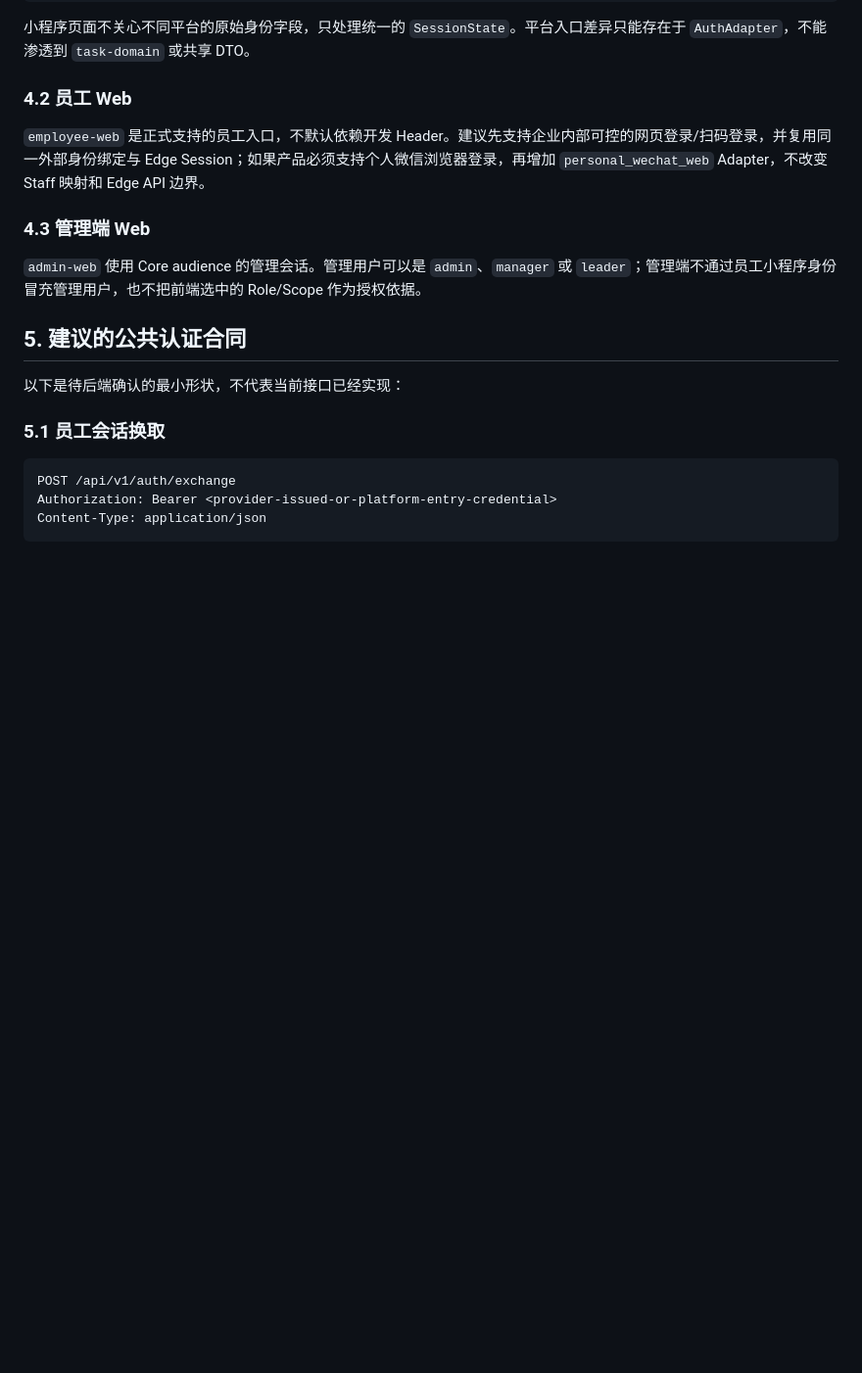
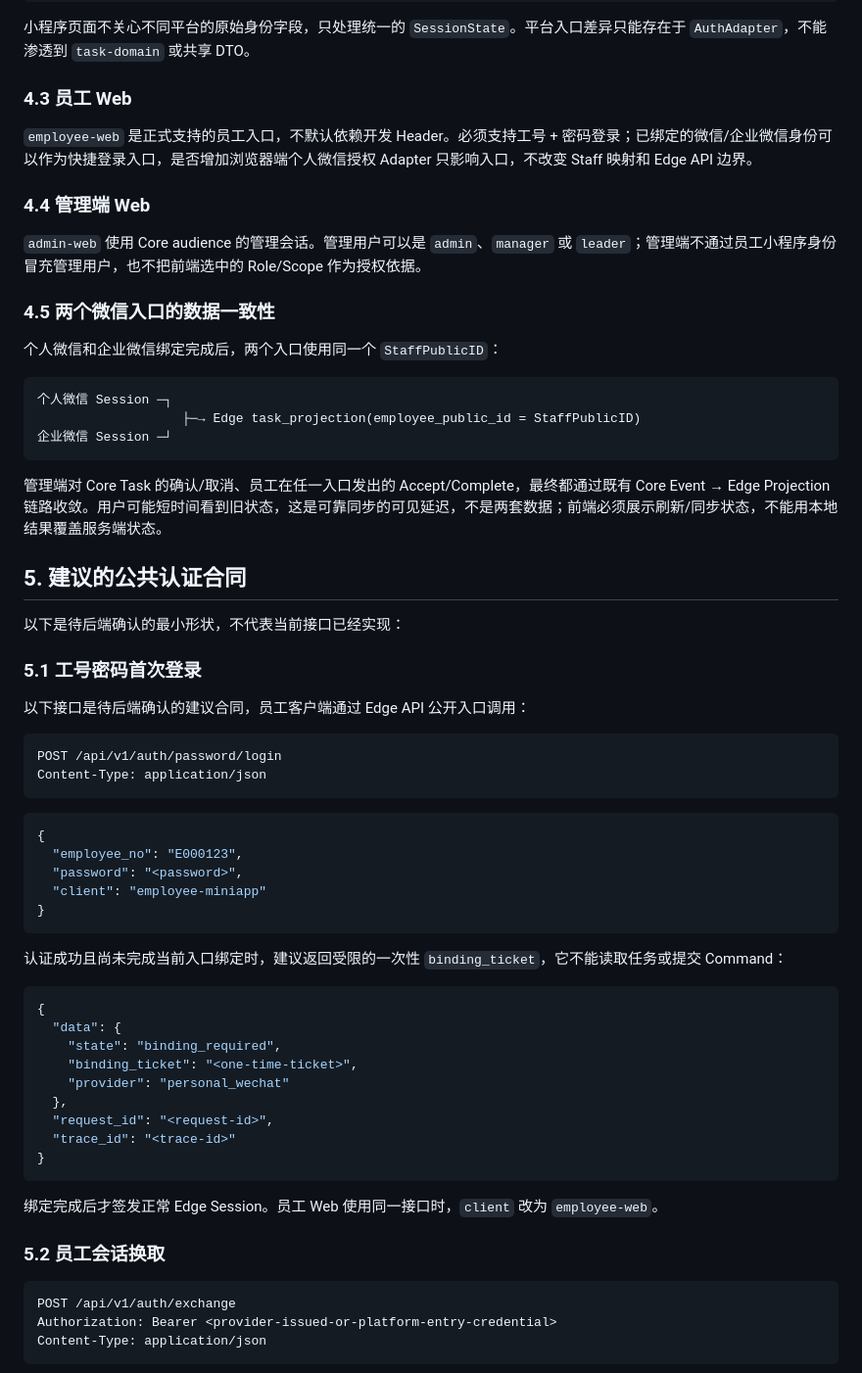
Before and after one commit to yuanfengleeeeee/flight-collaboration-platform, a Markdown page: frontend/docs/identity-contract-proposal.md, the part around one of its changes. Shown at 98% size. GitHub-like rendering; blank space fills up the shorter version.

Commit message:
docs: refine employee identity contract

````diff
--- a/frontend/docs/identity-contract-proposal.md
+++ b/frontend/docs/identity-contract-proposal.md
@@ -73,19 +106,64 @@
 
 小程序页面不关心不同平台的原始身份字段，只处理统一的 `SessionState`。平台入口差异只能存在于 `AuthAdapter`，不能渗透到 `task-domain` 或共享 DTO。
 
-### 4.2 员工 Web
+### 4.3 员工 Web
 
-`employee-web` 是正式支持的员工入口，不默认依赖开发 Header。建议先支持企业内部可控的网页登录/扫码登录，并复用同一外部身份绑定与 Edge Session；如果产品必须支持个人微信浏览器登录，再增加 `personal_wechat_web` Adapter，不改变 Staff 映射和 Edge API 边界。
+`employee-web` 是正式支持的员工入口，不默认依赖开发 Header。必须支持工号 + 密码登录；已绑定的微信/企业微信身份可以作为快捷登录入口，是否增加浏览器端个人微信授权 Adapter 只影响入口，不改变 Staff 映射和 Edge API 边界。
 
-### 4.3 管理端 Web
+### 4.4 管理端 Web
 
 `admin-web` 使用 Core audience 的管理会话。管理用户可以是 `admin`、`manager` 或 `leader`；管理端不通过员工小程序身份冒充管理用户，也不把前端选中的 Role/Scope 作为授权依据。
+
+### 4.5 两个微信入口的数据一致性
+
+个人微信和企业微信绑定完成后，两个入口使用同一个 `StaffPublicID`：
+
+```text
+个人微信 Session ─┐
+                   ├─→ Edge task_projection(employee_public_id = StaffPublicID)
+企业微信 Session ─┘
+```
+
+管理端对 Core Task 的确认/取消、员工在任一入口发出的 Accept/Complete，最终都通过既有 Core Event → Edge Projection 链路收敛。用户可能短时间看到旧状态，这是可靠同步的可见延迟，不是两套数据；前端必须展示刷新/同步状态，不能用本地结果覆盖服务端状态。
 
 ## 5. 建议的公共认证合同
 
 以下是待后端确认的最小形状，不代表当前接口已经实现：
 
-### 5.1 员工会话换取
+### 5.1 工号密码首次登录
+
+以下接口是待后端确认的建议合同，员工客户端通过 Edge API 公开入口调用：
+
+```http
+POST /api/v1/auth/password/login
+Content-Type: application/json
+```
+
+```json
+{
+  "employee_no": "E000123",
+  "password": "<password>",
+  "client": "employee-miniapp"
+}
+```
+
+认证成功且尚未完成当前入口绑定时，建议返回受限的一次性 `binding_ticket`，它不能读取任务或提交 Command：
+
+```json
+{
+  "data": {
+    "state": "binding_required",
+    "binding_ticket": "<one-time-ticket>",
+    "provider": "personal_wechat"
+  },
+  "request_id": "<request-id>",
+  "trace_id": "<trace-id>"
+}
+```
+
+绑定完成后才签发正常 Edge Session。员工 Web 使用同一接口时，`client` 改为 `employee-web`。
+
+### 5.2 员工会话换取
 
 ```http
 POST /api/v1/auth/exchange
````
Also changed, not shown: other parts of frontend/docs/identity-contract-proposal.md (+34 -1 lines).
